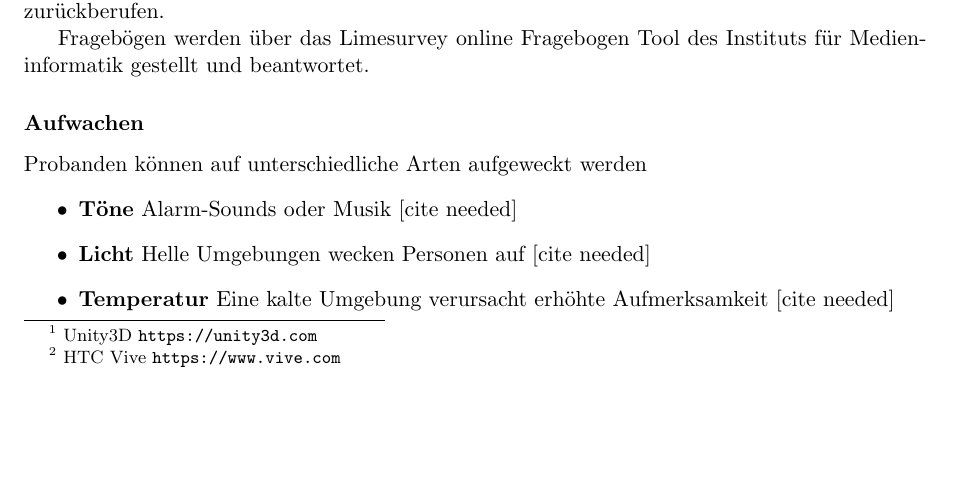
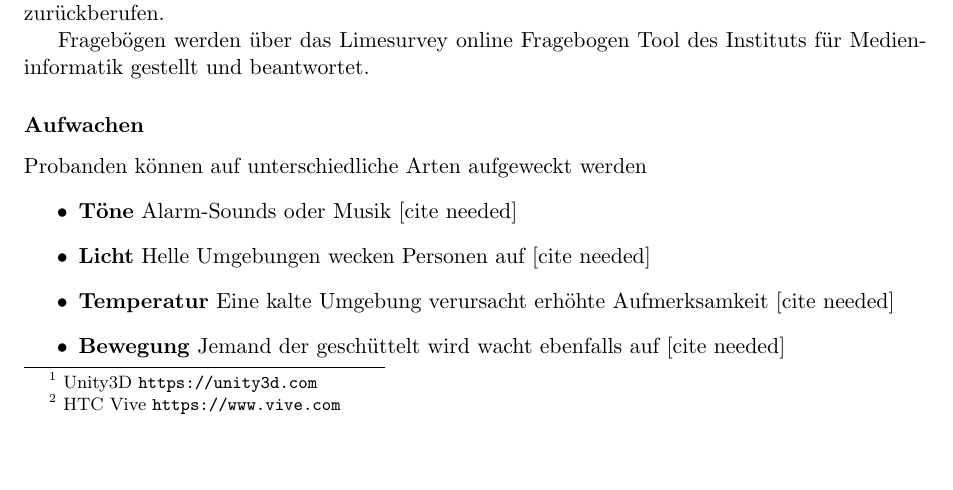
Before and after one commit to tlahmann/mci-af, a LaTeX document (mci.tex): part of page 2 of 3, cut so that both start at the same text. Compiled offline with pdfLaTeX.

Commit message:
Add point to waking up list

```diff
--- a/mci.tex
+++ b/mci.tex
@@ -67,6 +67,7 @@ Probanden können auf unterschiedliche Arten aufgeweckt werden
     \item \textbf{Töne} Alarm-Sounds oder Musik~[cite needed]
     \item \textbf{Licht} Helle Umgebungen wecken Personen auf~[cite needed]
     \item \textbf{Temperatur} Eine kalte Umgebung verursacht erhöhte Aufmerksamkeit~[cite needed]
+    \item \textbf{Bewegung} Jemand der geschüttelt wird wacht ebenfalls auf~[cite needed]
 \end{itemize}
 
 \section*{Testaufbau}
```
